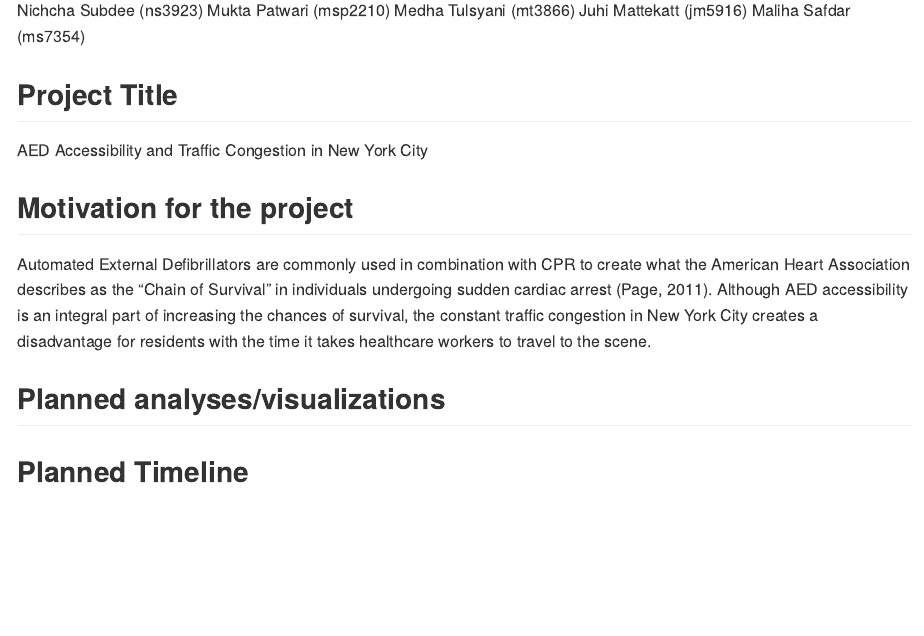
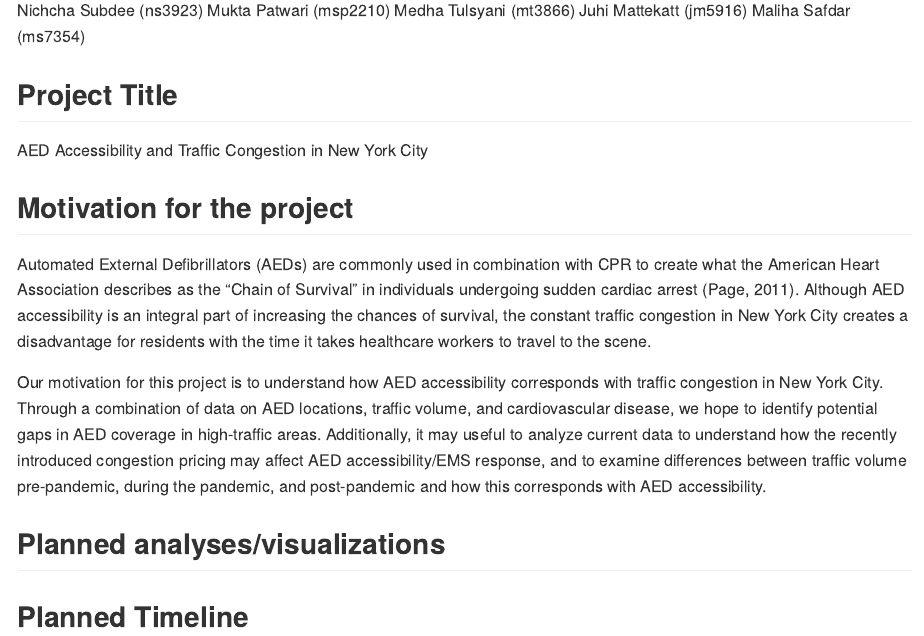
Before and after one commit to medhatulsyani/p8105_final, an R Markdown document (project_proposal.Rmd): the page in a window 1100 px wide, from 180 px down. The pictures show the output file project_proposal.md that the author committed with the source, drawn offline in the style of GitHub.

Commit message:
project proposal motivation

```diff
--- a/project_proposal.Rmd
+++ b/project_proposal.Rmd
@@ -18,7 +18,9 @@ Maliha Safdar (ms7354)
 AED Accessibility and Traffic Congestion in New York City
 
 ## Motivation for the project
-Automated External Defibrillators are commonly used in combination with CPR to create what the American Heart Association describes as the "Chain of Survival" in individuals undergoing sudden cardiac arrest (Page, 2011). Although AED accessibility is an integral part of increasing the chances of survival, the constant traffic congestion in New York City creates a disadvantage for residents with the time it takes healthcare workers to travel to the scene.
+Automated External Defibrillators (AEDs) are commonly used in combination with CPR to create what the American Heart Association describes as the "Chain of Survival" in individuals undergoing sudden cardiac arrest (Page, 2011). Although AED accessibility is an integral part of increasing the chances of survival, the constant traffic congestion in New York City creates a disadvantage for residents with the time it takes healthcare workers to travel to the scene.
+
+Our motivation for this project is to understand how AED accessibility corresponds with traffic congestion in New York City. Through a combination of data on AED locations, traffic volume, and cardiovascular disease, we hope to identify potential gaps in AED coverage in high-traffic areas. Additionally, it may useful to analyze current data to understand how the recently introduced congestion pricing may affect AED accessibility/EMS response, and to examine differences between traffic volume pre-pandemic, during the pandemic, and post-pandemic and how this corresponds with AED accessibility.
 
 ## Planned analyses/visualizations
 
```
Also changed, not shown: project_proposal.md.
